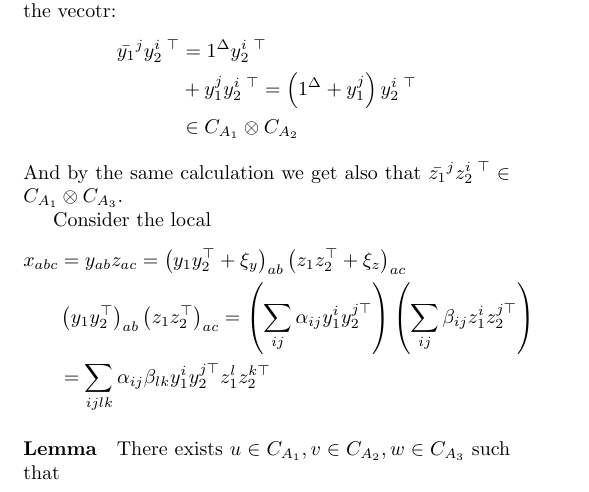
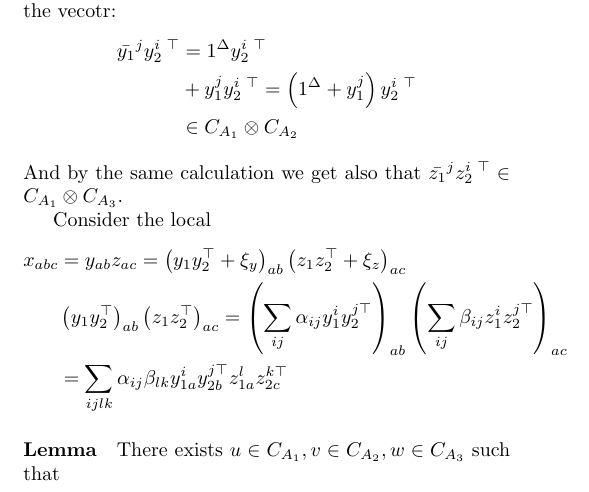
Before and after one commit to dudupo/Academic, a LaTeX document (projects/NLTES_project/ltc.tex): part of page 2 of 2, cut so that both start at the same text. Compiled offline with pdfLaTeX.

Commit message:
compiling -Sat Sep  3 06:24:45 PM IDT 2022

```diff
--- a/projects/NLTES_project/ltc.tex
+++ b/projects/NLTES_project/ltc.tex
@@ -162,8 +162,8 @@
       \begin{equation*}
 	\begin{split}
 	  x_{abc} &= y_{ab}z_{ac} = \left( \YY + \xi_{y} \right)_{ab}   \left( \ZZ + \xi_{z} \right)_{ac} \\ & \left( y_{1}y_{2}^{\top}\right)_{ab}\left(z_{1}z_{2}^{\top} \right)_{ac} =
-	  \left( \sum_{ij} { \alpha_{ij} y_{1}^{i}y_{2}^{j  \top}}  \right)\left(   \sum_{ij} { \beta_{ij} z_{1}^{i}z_{2}^{j  \top}} \right)\\
-	  &= \sum_{ijlk} { \alpha_{ij}\beta_{lk} y_{1}^{i}y_{2}^{j \top}} z_{1}^{l}z_{2}^{k \top}
+	  \left( \sum_{ij} { \alpha_{ij} y_{1}^{i}y_{2}^{j  \top}}  \right)_{ab}\left(   \sum_{ij} { \beta_{ij} z_{1}^{i}z_{2}^{j  \top}} \right)_{ac}\\
+	  &= \sum_{ijlk} { \alpha_{ij}\beta_{lk} y_{1a}^{i}y_{2b}^{j \top}} z_{1a}^{l}z_{2c}^{k \top}
 	\end{split}
       \end{equation*}
 	\paragraph{Lemma} There exists $u \in C_{A_{1}}, v \in C_{A_{2}}, w \in C_{A_{3}}$ such that
```
Also changed, not shown: projects/pdfs/ltc.pdf.
